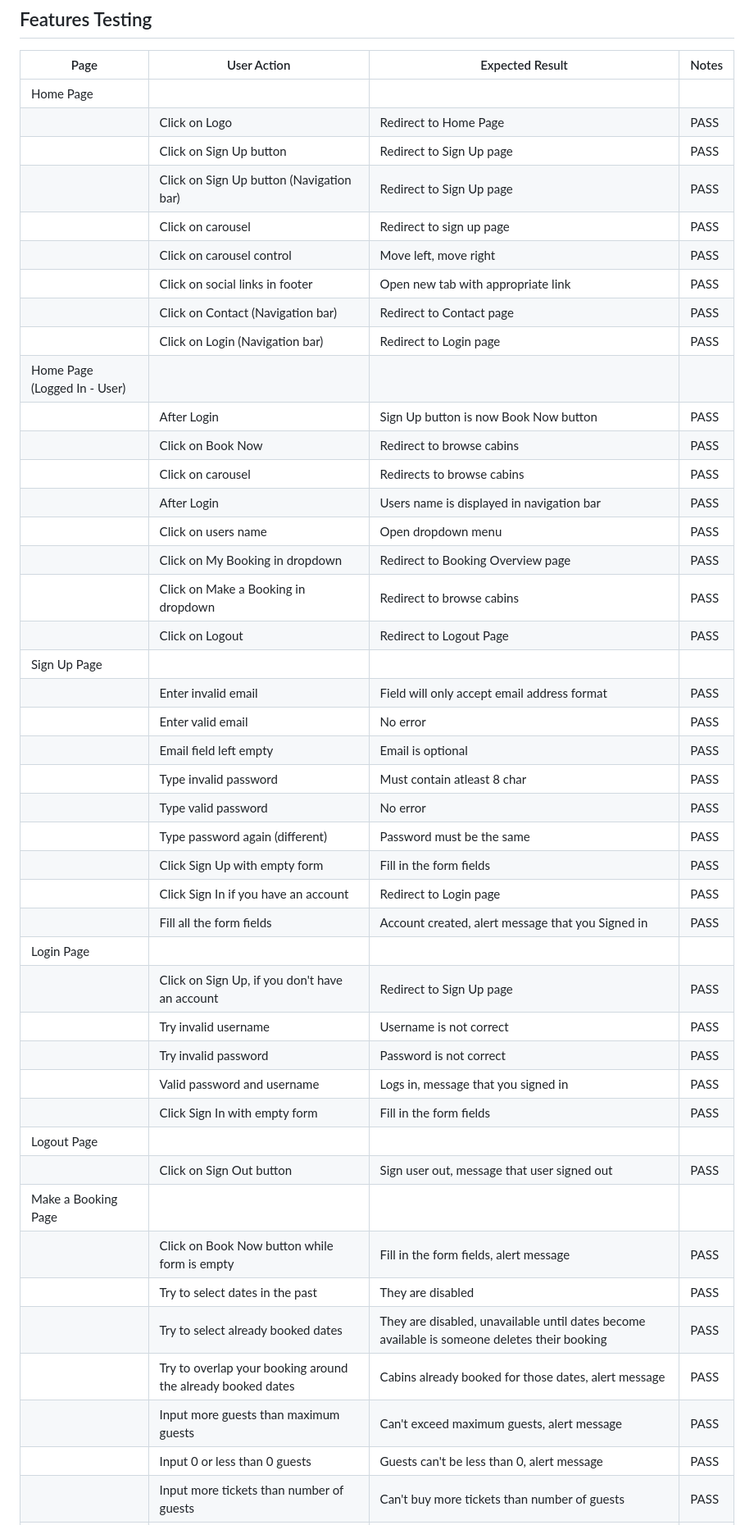
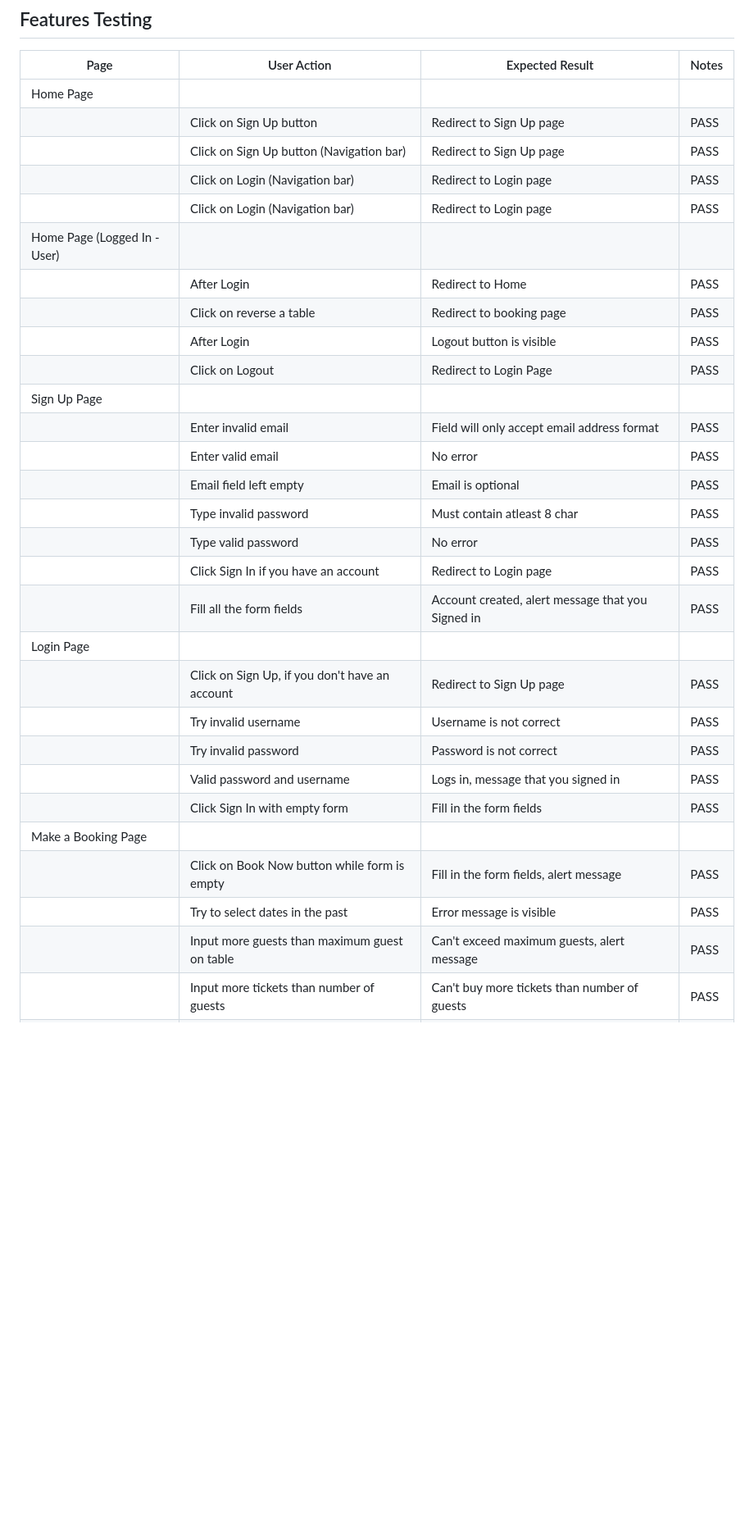
Before and after one commit to neaqx/amma-s-kitchen, a Markdown page: Testing.md, the part around the change printed below. Shown: that part at 82% size. GitHub-like rendering; blank space fills up the shorter version.

```diff
--- a/Testing.md
+++ b/Testing.md
@@ -90,32 +90,22 @@ Device testing was conducted on a variety of phone models, including Samsung Gal
 
 | Page          | User Action   | Expected Result  | Notes            |
 |---------------|---------------|------------------|------------------|
-| Home Page     |               |                  |                  |
-|               | Click on Logo | Redirect to Home Page | PASS        |
+| Home Page     |               |                  |                  |       |
 |               | Click on Sign Up button | Redirect to Sign Up page | PASS |
 |               | Click on Sign Up button (Navigation bar) | Redirect to Sign Up page | PASS |
-|               | Click on carousel | Redirect to sign up page | PASS |
-|               | Click on carousel control | Move left, move right | PASS |
-|               | Click on social links in footer | Open new tab with appropriate link | PASS |
-|               | Click on Contact (Navigation bar) | Redirect to Contact page | PASS |
+|               | Click on Login (Navigation bar) | Redirect to Login page | PASS |
 |               | Click on Login (Navigation bar) | Redirect to Login page | PASS |
 | Home Page (Logged In - User)  |                 |          |  |
-|               | After Login | Sign Up button is now Book Now button | PASS |
-|               | Click on Book Now | Redirect to browse cabins | PASS |
-|               | Click on carousel | Redirects to browse cabins | PASS |
-|               | After Login | Users name is displayed in navigation bar | PASS |
-|               | Click on users name | Open dropdown menu | PASS |
-|               | Click on My Booking in dropdown | Redirect to Booking Overview page | PASS |
-|               | Click on Make a Booking in dropdown | Redirect to browse cabins | PASS |
-|               | Click on Logout | Redirect to Logout Page | PASS |
+|               | After Login | Redirect to Home | PASS |
+|               | Click on reverse a table | Redirect to booking page | PASS |
+|               | After Login | Logout button is visible| PASS |
+|               | Click on Logout | Redirect to Login Page | PASS |
 | Sign Up Page  |                  |                  |                  |
 |               | Enter invalid email | Field will only accept email address format | PASS |
 |               | Enter valid email | No error | PASS |
 |               | Email field left empty | Email is optional | PASS |
 |               | Type invalid password | Must contain atleast 8 char | PASS |
 |               | Type valid password | No error | PASS |
-|               | Type password again (different) | Password must be the same | PASS |
-|               | Click Sign Up with empty form | Fill in the form fields | PASS |
 |               | Click Sign In if you have an account | Redirect to Login page | PASS |
 |               | Fill all the form fields | Account created, alert message that you Signed in | PASS |
 | Login Page  |                  |                  |                  |
@@ -124,13 +114,8 @@ Device testing was conducted on a variety of phone models, including Samsung Gal
 |               | Try invalid password | Password is not correct | PASS |
 |               | Valid password and username | Logs in, message that you signed in | PASS |
 |               | Click Sign In with empty form | Fill in the form fields | PASS |
-| Logout Page  |                  |                  |                  |
-|               | Click on Sign Out button | Sign user out, message that user signed out | PASS |
 | Make a Booking Page  |                  |                  |                  |
 |               | Click on Book Now button while form is empty | Fill in the form fields, alert message | PASS |
-|               | Try to select dates in the past | They are disabled | PASS |
-|               | Try to select already booked dates | They are disabled, unavailable until dates become available is someone deletes their booking         | PASS |
-|               | Try to overlap your booking around the already booked dates | Cabins already booked for those dates, alert message | PASS |
-|               | Input more guests than maximum guests | Can't exceed maximum guests, alert message | PASS |
-|               | Input 0 or less than 0 guests | Guests can't be less than 0, alert message | PASS |
+|               | Try to select dates in the past | Error message is visible | PASS |
+|               | Input more guests than maximum guest on table | Can't exceed maximum guests, alert message | PASS |
 |               | Input more tickets than number of guests | Can't buy more tickets than number of guests | PASS |
```
Also changed, not shown: other parts of Testing.md (+4 -31 lines).
